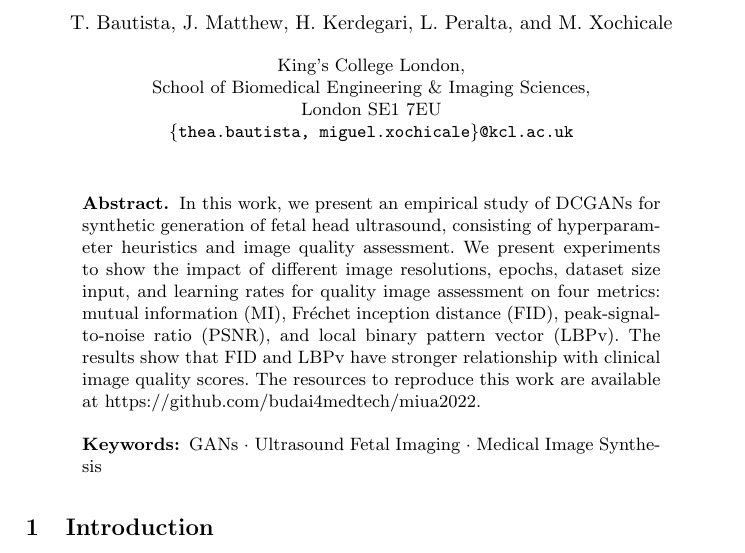
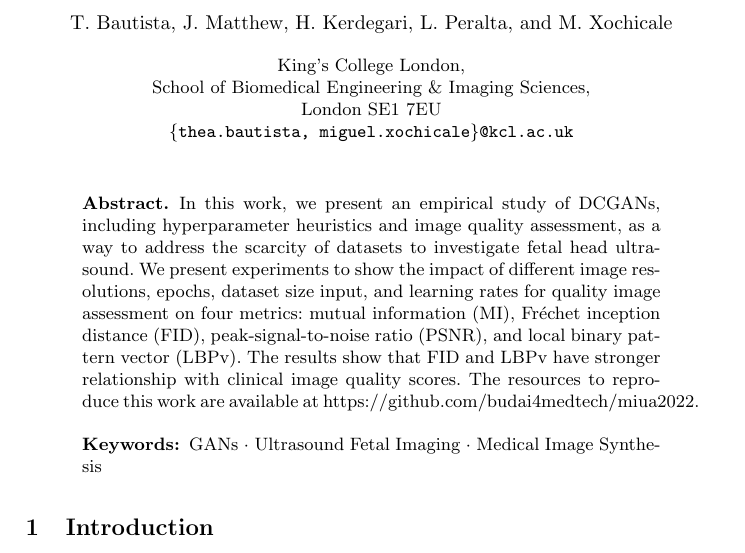
Before and after one commit to budai4medtech/miua2022, a LaTeX thesis (abstract/latex/main.tex): part of page 1 of 4, cut so that both start at the same text. Compiled offline with pdfLaTeX.

Commit message:
minor changes to the abstract; CITEX (#5)

```diff
--- a/abstract/latex/main.tex
+++ b/abstract/latex/main.tex
@@ -37,7 +37,7 @@ London SE1 7EU \\
 \maketitle              % typeset the header of the contribution
 
 \begin{abstract}
-In this work, we present an empirical study of DCGANs for synthetic generation of fetal head ultrasound, consisting of hyperparameter heuristics and image quality assessment.
+In this work, we present an empirical study of DCGANs, including hyperparameter heuristics and image quality assessment, as a way to address the scarcity of datasets to investigate fetal head ultrasound.
 We present experiments to show the impact of different image resolutions, epochs, dataset size input, and learning rates for quality image assessment on four metrics: mutual information (MI), Fr\'echet inception distance (FID), peak-signal-to-noise ratio (PSNR), and local binary pattern vector (LBPv).
 The results show that FID and LBPv have stronger relationship with clinical image quality scores.
 The resources to reproduce this work are available at %\\
```
